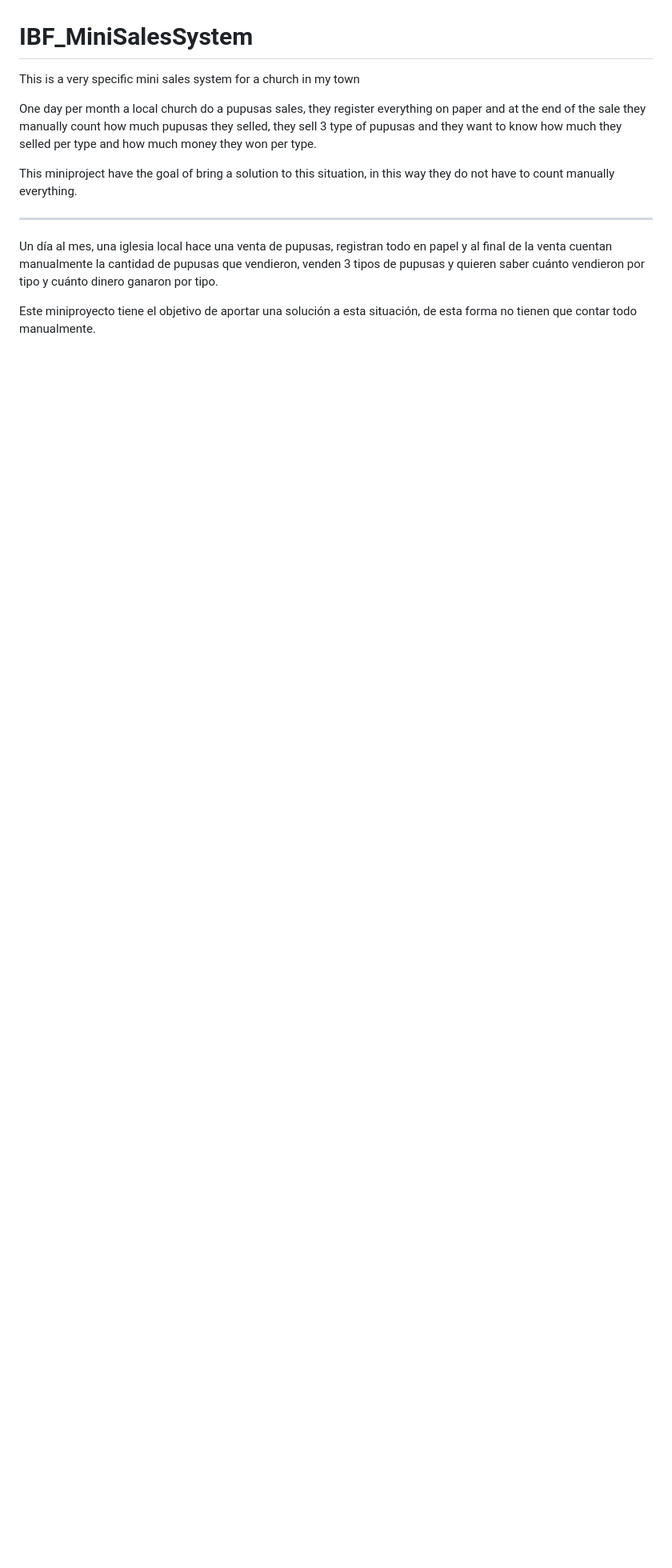
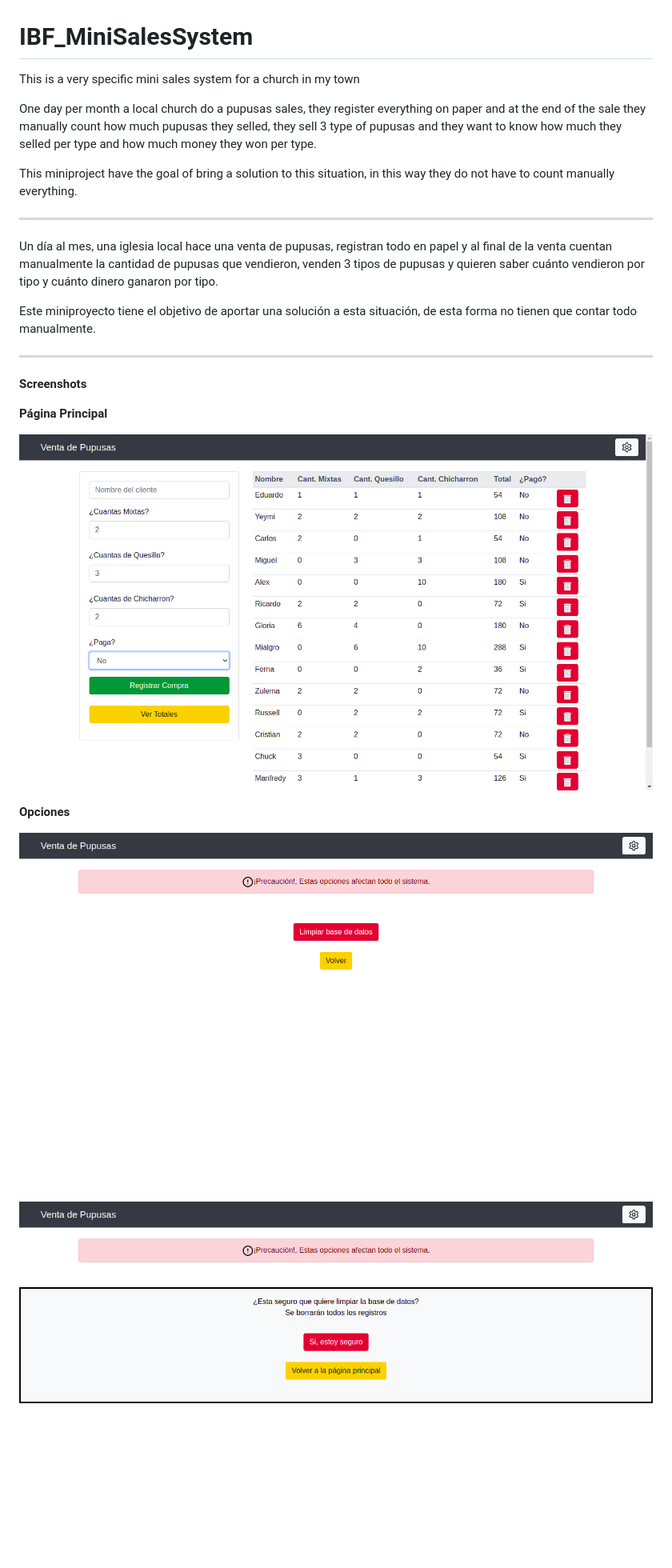
Before and after one commit to Chucklagos/IBF_MiniSalesSystem, a Markdown page: README.md, the part around the change printed below. Shown: that part at 80% size. Rendered like a GitHub page; pictures changed too: img-readme/database.png (added), img-readme/mainpage.png (added), img-readme/options.png (added); blank space fills up the shorter version.

```diff
--- a/README.md
+++ b/README.md
@@ -19,3 +19,18 @@ quieren saber cuánto vendieron por tipo y cuánto dinero ganaron por tipo.
 
 Este miniproyecto tiene el objetivo de aportar una solución a esta situación,
 de esta forma no tienen que contar todo manualmente.
+
+------
+
+**Screenshots**
+
+**Página Principal**
+
+![mainpage](img-readme/mainpage.png)
+
+**Opciones**
+
+![options](img-readme/options.png)
+
+![database](img-readme/database.png)
+
```
Also changed, not shown: other parts of README.md (+3 -0 lines), img-readme/reports.png (added).
